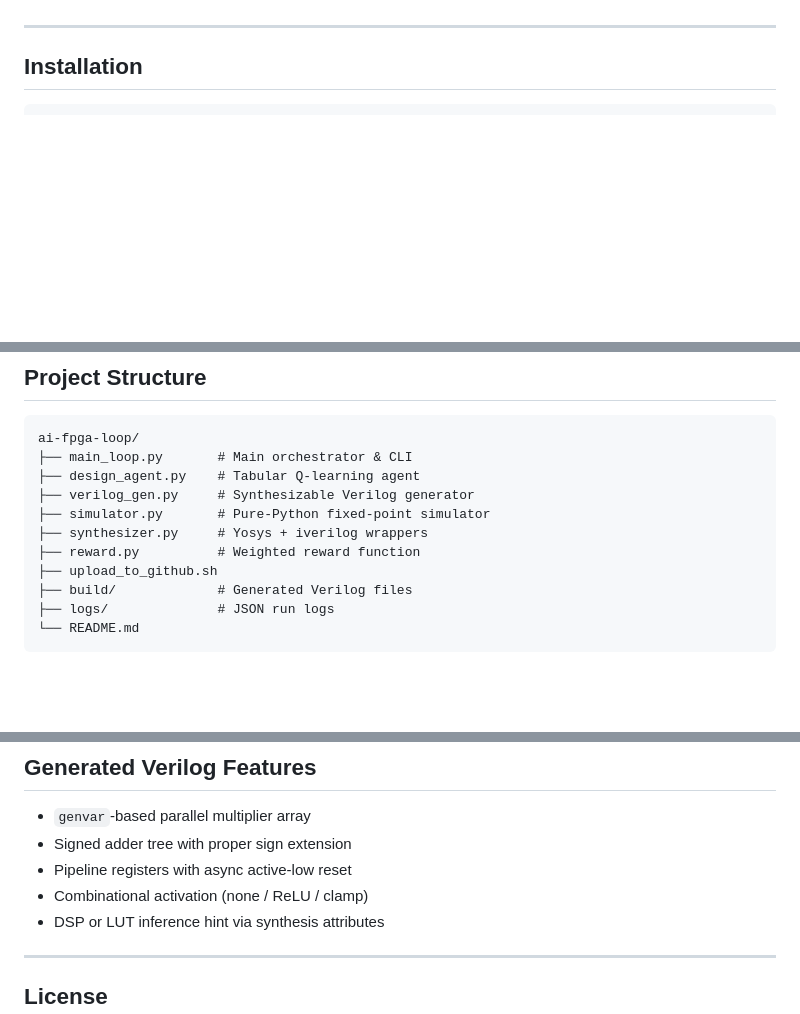
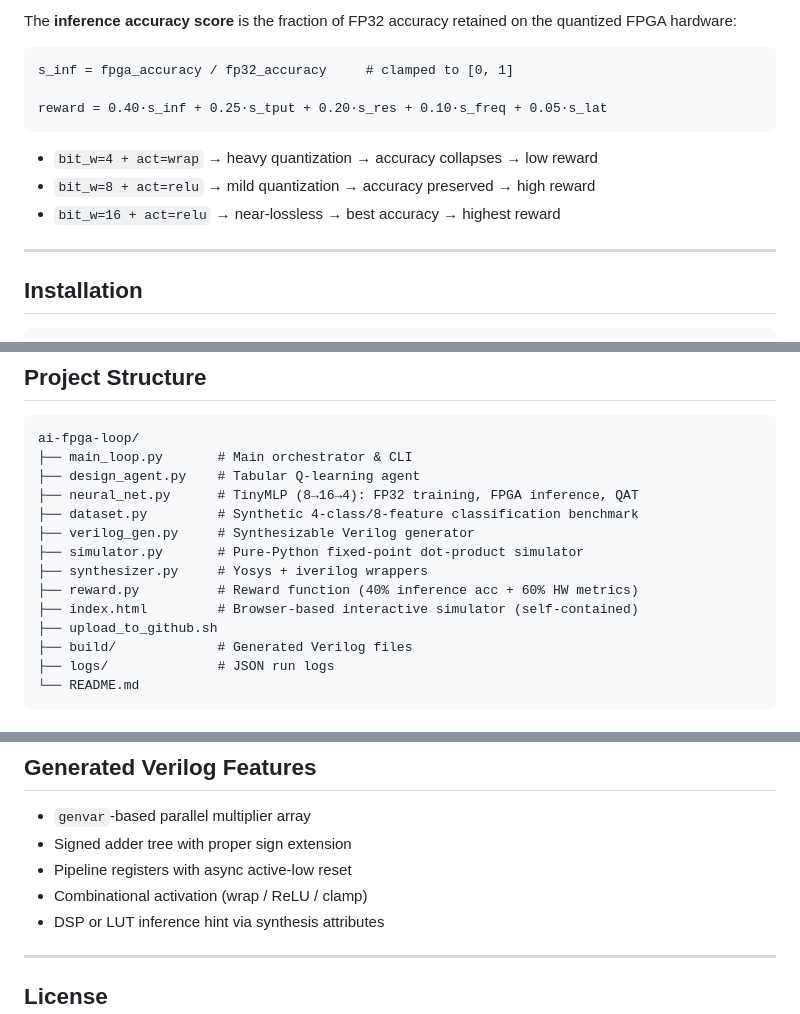
Before and after one commit to baranidh/AI-FPGA-Loop, a Markdown page: README.md, 3 parts joined by grey strips. GitHub-like rendering; blank space fills up the shorter version.

````diff
--- a/README.md
+++ b/README.md
@@ -73,3 +91,15 @@ operation.
+The **inference accuracy score** is the fraction of FP32 accuracy retained on
+the quantized FPGA hardware:
+
+```
+s_inf = fpga_accuracy / fp32_accuracy     # clamped to [0, 1]
+
+reward = 0.40·s_inf + 0.25·s_tput + 0.20·s_res + 0.10·s_freq + 0.05·s_lat
+```
+
+- `bit_w=4 + act=wrap` → heavy quantization → accuracy collapses → low reward
+- `bit_w=8 + act=relu` → mild quantization → accuracy preserved → high reward
+- `bit_w=16 + act=relu` → near-lossless → best accuracy → highest reward
 
 ---
 
@@ -165,10 +195,13 @@ logs/
 ai-fpga-loop/
 ├── main_loop.py       # Main orchestrator & CLI
 ├── design_agent.py    # Tabular Q-learning agent
+├── neural_net.py      # TinyMLP (8→16→4): FP32 training, FPGA inference, QAT
+├── dataset.py         # Synthetic 4-class/8-feature classification benchmark
 ├── verilog_gen.py     # Synthesizable Verilog generator
-├── simulator.py       # Pure-Python fixed-point simulator
+├── simulator.py       # Pure-Python fixed-point dot-product simulator
 ├── synthesizer.py     # Yosys + iverilog wrappers
-├── reward.py          # Weighted reward function
+├── reward.py          # Reward function (40% inference acc + 60% HW metrics)
+├── index.html         # Browser-based interactive simulator (self-contained)
 ├── upload_to_github.sh
 ├── build/             # Generated Verilog files
 ├── logs/              # JSON run logs
@@ -196,7 +229,7 @@ The agent uses **tabular Q-learning** over the 648-configuration design space:
 - `genvar`-based parallel multiplier array
 - Signed adder tree with proper sign extension
 - Pipeline registers with async active-low reset
-- Combinational activation (none / ReLU / clamp)
+- Combinational activation (wrap / ReLU / clamp)
 - DSP or LUT inference hint via synthesis attributes
 
 ---
````
Also changed, not shown: other parts of README.md (+49 -31 lines).
